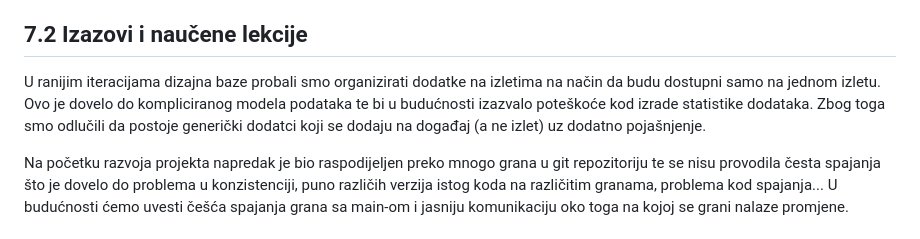
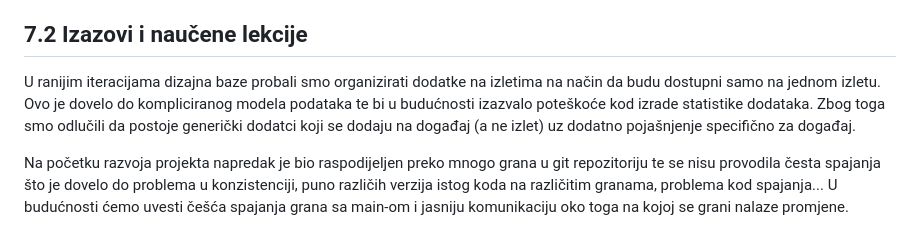
Before and after one commit to SuninDarknes/izLETI, a Markdown page: docs/7-Zakljucak-i-buduci-rad.md, the part around the change. Rendered like a GitHub page.

```diff
--- a/docs/7-Zakljucak-i-buduci-rad.md
+++ b/docs/7-Zakljucak-i-buduci-rad.md
@@ -8,7 +8,7 @@ Organizator može dodavati, uređivati i pretraživati aktivnosti.
 
 ## 7.2 Izazovi i naučene lekcije
 
-U ranijim iteracijama dizajna baze probali smo organizirati dodatke na izletima na način da budu dostupni samo na jednom izletu. Ovo je dovelo do kompliciranog modela podataka te bi u budućnosti izazvalo poteškoće kod izrade statistike dodataka. Zbog toga smo odlučili da postoje generički dodatci koji se dodaju na događaj (a ne izlet) uz dodatno pojašnjenje.
+U ranijim iteracijama dizajna baze probali smo organizirati dodatke na izletima na način da budu dostupni samo na jednom izletu. Ovo je dovelo do kompliciranog modela podataka te bi u budućnosti izazvalo poteškoće kod izrade statistike dodataka. Zbog toga smo odlučili da postoje generički dodatci koji se dodaju na događaj (a ne izlet) uz dodatno pojašnjenje specifično za događaj.
 
 Na početku razvoja projekta napredak je bio raspodijeljen preko mnogo grana u git repozitoriju te se nisu provodila česta spajanja što je dovelo do problema u konzistenciji, puno različih verzija istog koda na različitim granama, problema kod spajanja...
 U budućnosti ćemo uvesti češća spajanja grana sa main-om i jasniju komunikaciju oko toga na kojoj se grani nalaze promjene.
```
Also changed, not shown: docs/A-Pregled-aktivnosti-grupe.md (+15 -4 lines), docs/assets/images/contributors_18112026.png.
